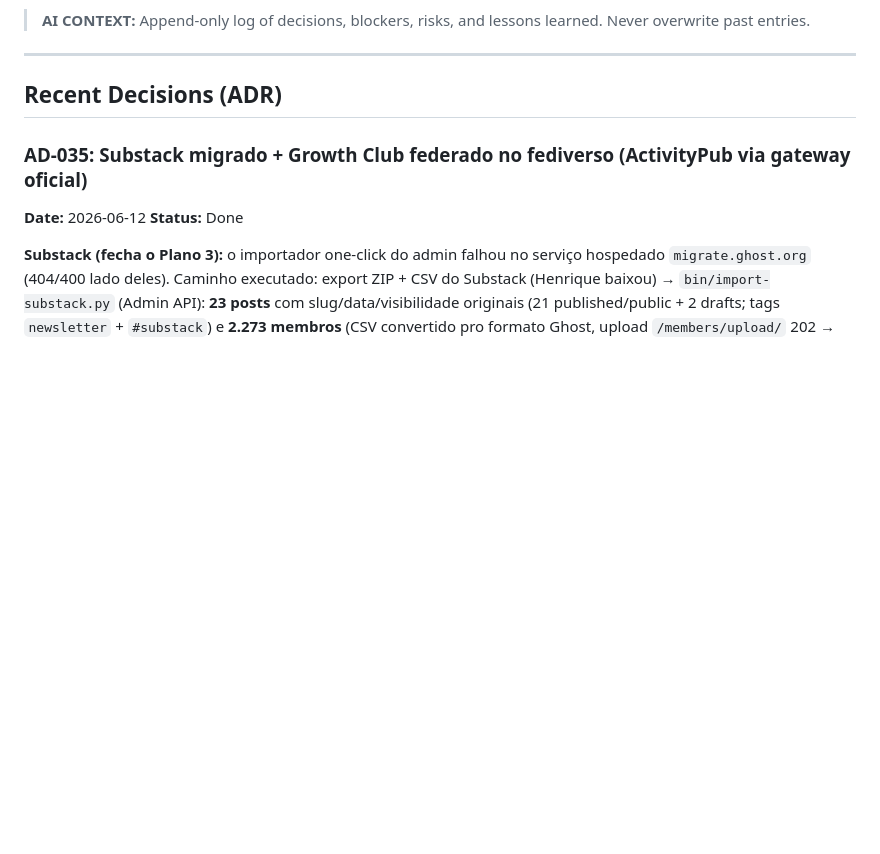
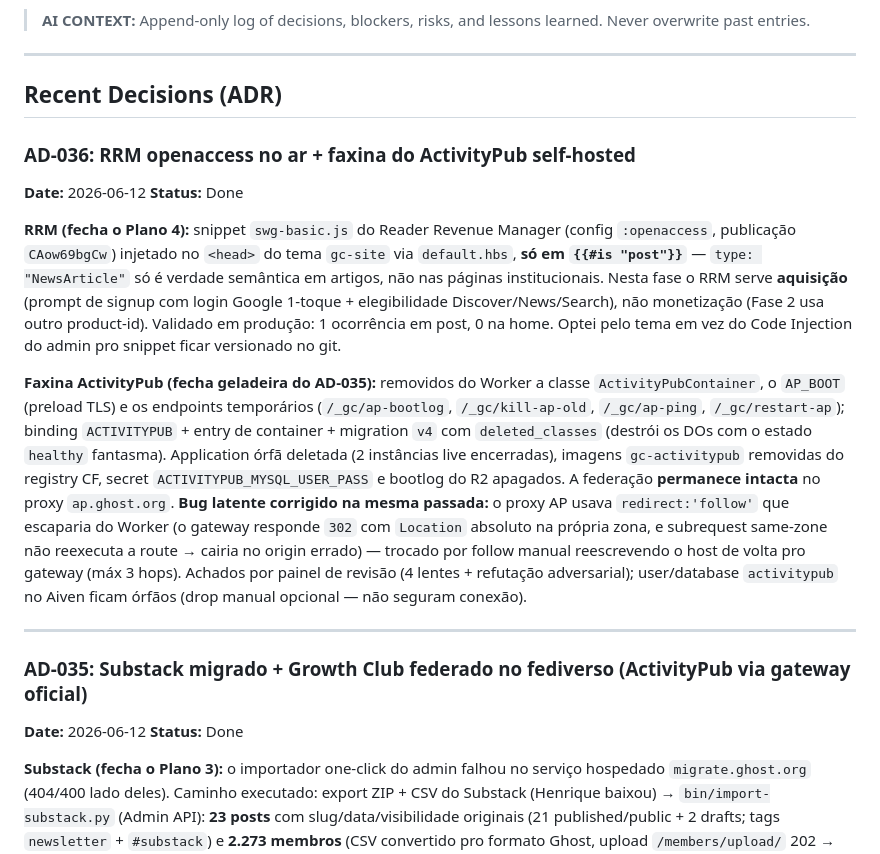
Before and after one commit to henriquecaner/Growth-Club, a Markdown page: .specs/project/STATE.md, the part around the change. Rendered like a GitHub page; blank space fills up the shorter version.

Commit message:
docs(state): AD-036 — RRM openaccess no ar + faxina ActivityPub self-hosted
Co-Authored-By: Claude Opus 4.7 (1M context) <noreply@anthropic.com>

```diff
--- a/.specs/project/STATE.md
+++ b/.specs/project/STATE.md
@@ -6,6 +6,16 @@
 ---
 
 ## Recent Decisions (ADR)
+
+### AD-036: RRM openaccess no ar + faxina do ActivityPub self-hosted
+**Date:** 2026-06-12
+**Status:** Done
+
+**RRM (fecha o Plano 4):** snippet `swg-basic.js` do Reader Revenue Manager (config `:openaccess`, publicação `CAow69bgCw`) injetado no `<head>` do tema `gc-site` via `default.hbs`, **só em `{{#is "post"}}`** — `type: "NewsArticle"` só é verdade semântica em artigos, não nas páginas institucionais. Nesta fase o RRM serve **aquisição** (prompt de signup com login Google 1-toque + elegibilidade Discover/News/Search), não monetização (Fase 2 usa outro product-id). Validado em produção: 1 ocorrência em post, 0 na home. Optei pelo tema em vez do Code Injection do admin pro snippet ficar versionado no git.
+
+**Faxina ActivityPub (fecha geladeira do AD-035):** removidos do Worker a classe `ActivityPubContainer`, o `AP_BOOT` (preload TLS) e os endpoints temporários (`/_gc/ap-bootlog`, `/_gc/kill-ap-old`, `/_gc/ap-ping`, `/_gc/restart-ap`); binding `ACTIVITYPUB` + entry de container + migration `v4` com `deleted_classes` (destrói os DOs com o estado `healthy` fantasma). Application órfã deletada (2 instâncias live encerradas), imagens `gc-activitypub` removidas do registry CF, secret `ACTIVITYPUB_MYSQL_USER_PASS` e bootlog do R2 apagados. A federação **permanece intacta** no proxy `ap.ghost.org`. **Bug latente corrigido na mesma passada:** o proxy AP usava `redirect:'follow'` que escaparia do Worker (o gateway responde `302` com `Location` absoluto na própria zona, e subrequest same-zone não reexecuta a route → cairia no origin errado) — trocado por follow manual reescrevendo o host de volta pro gateway (máx 3 hops). Achados por painel de revisão (4 lentes + refutação adversarial); user/database `activitypub` no Aiven ficam órfãos (drop manual opcional — não seguram conexão).
+
+---
 
 ### AD-035: Substack migrado + Growth Club federado no fediverso (ActivityPub via gateway oficial)
 **Date:** 2026-06-12
```
